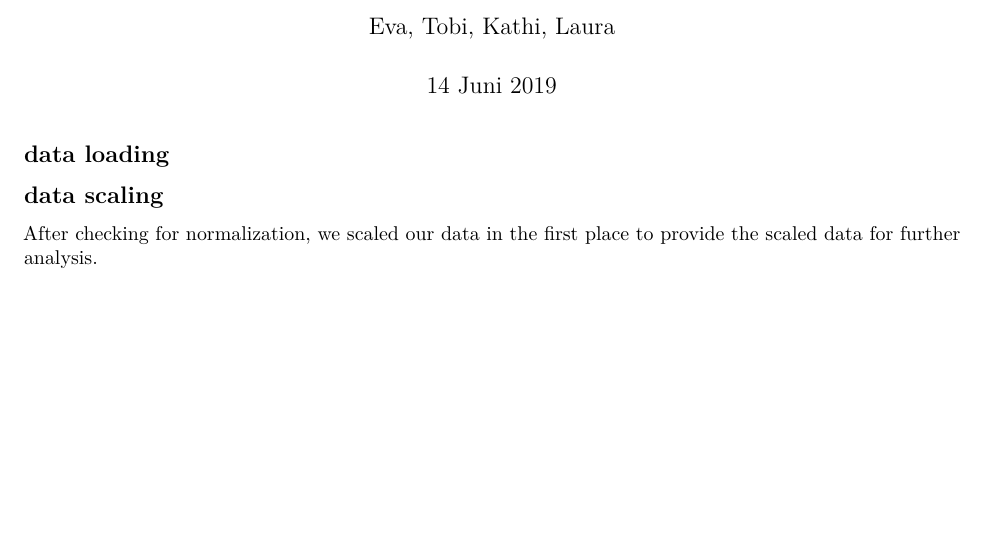
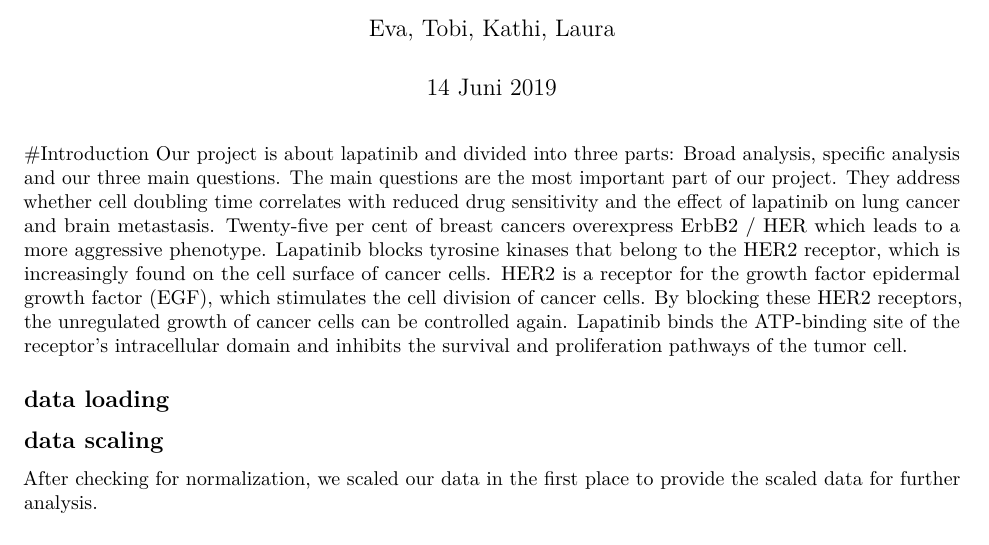
Before and after one commit to datascience-mobi/group-01-project-2-1, an R Markdown document (R_markdown.Rmd): part of page 1 of 15, cut so that both start at the same text, the shorter picture padded with empty space. Rendered offline with R 4.5, knitr and Pandoc, then LaTeX, with nearby package versions; the code chunks are not run, so their results and figures are left out.

Commit message:
Update R_markdown.Rmd

````diff
--- a/R_markdown.Rmd
+++ b/R_markdown.Rmd
@@ -6,6 +6,14 @@ output:
   pdf_document: default
   html_document: default
 ---
+#Introduction
+Our project is about lapatinib and divided into three parts:
+Broad analysis, specific analysis and our three main questions.
+The main questions are the most important part of our project. They address whether cell doubling time correlates with reduced drug sensitivity and the effect of lapatinib on lung cancer and brain metastasis.
+Twenty-five per cent of breast cancers overexpress ErbB2 / HER which leads to a more aggressive phenotype. Lapatinib blocks tyrosine kinases that belong to the HER2 receptor, which is increasingly found on the cell surface of cancer cells.
+HER2 is a receptor for the growth factor epidermal growth factor (EGF), which stimulates the cell division of cancer cells. By blocking these HER2 receptors, the unregulated growth of cancer cells can be controlled again. Lapatinib binds the ATP-binding site of the receptor's intracellular domain and inhibits the survival and proliferation pathways of the tumor cell.
+
+
 
 ```{r setup, include=FALSE}
 knitr::opts_chunk$set(echo = TRUE)
````
